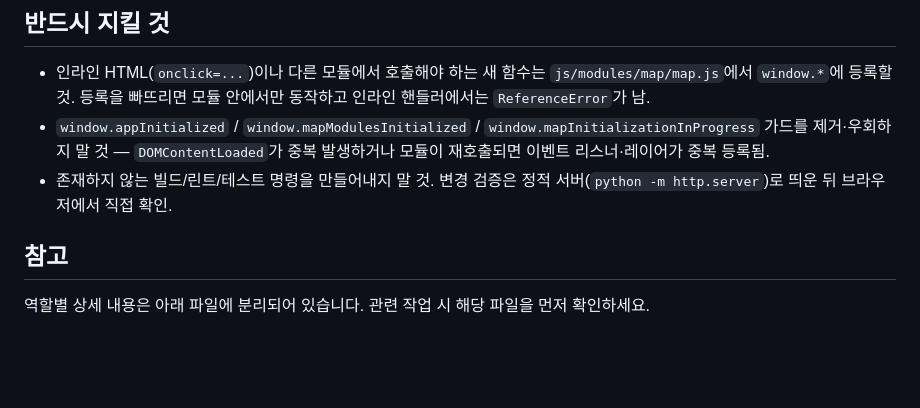
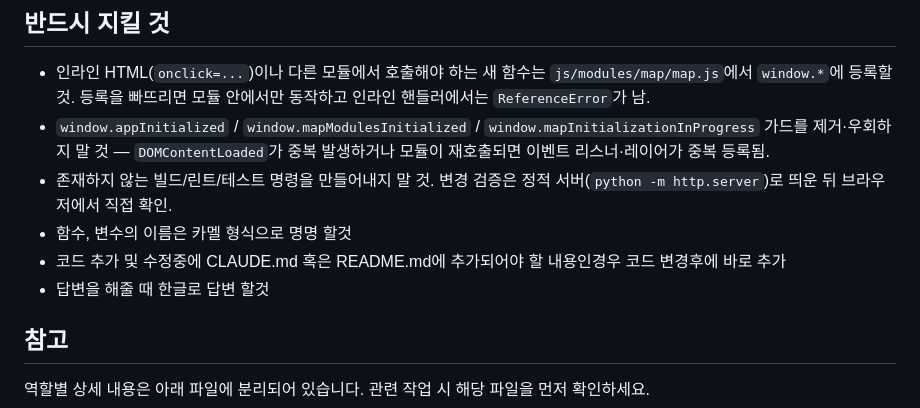
Before and after one commit to stylealist/sj-lab-mapservice, a Markdown page: CLAUDE.md, the part around the change. Drawn GitHub-style; blank space fills up the shorter version.

Commit message:
[fix] 한글, 명명 조건 추가

```diff
--- a/CLAUDE.md
+++ b/CLAUDE.md
@@ -37,6 +37,9 @@ window.MapEventManager.debugHandlers()
 - 인라인 HTML(`onclick=...`)이나 다른 모듈에서 호출해야 하는 새 함수는 `js/modules/map/map.js`에서 `window.*`에 등록할 것. 등록을 빠뜨리면 모듈 안에서만 동작하고 인라인 핸들러에서는 `ReferenceError`가 남.
 - `window.appInitialized` / `window.mapModulesInitialized` / `window.mapInitializationInProgress` 가드를 제거·우회하지 말 것 — `DOMContentLoaded`가 중복 발생하거나 모듈이 재호출되면 이벤트 리스너·레이어가 중복 등록됨.
 - 존재하지 않는 빌드/린트/테스트 명령을 만들어내지 말 것. 변경 검증은 정적 서버(`python -m http.server`)로 띄운 뒤 브라우저에서 직접 확인.
+- 함수, 변수의 이름은 카멜 형식으로 명명 할것
+- 코드 추가 및 수정중에 CLAUDE.md 혹은 README.md에 추가되어야 할 내용인경우 코드 변경후에 바로 추가
+- 답변을 해줄 때 한글로 답변 할것
 
 ## 참고
 
```
